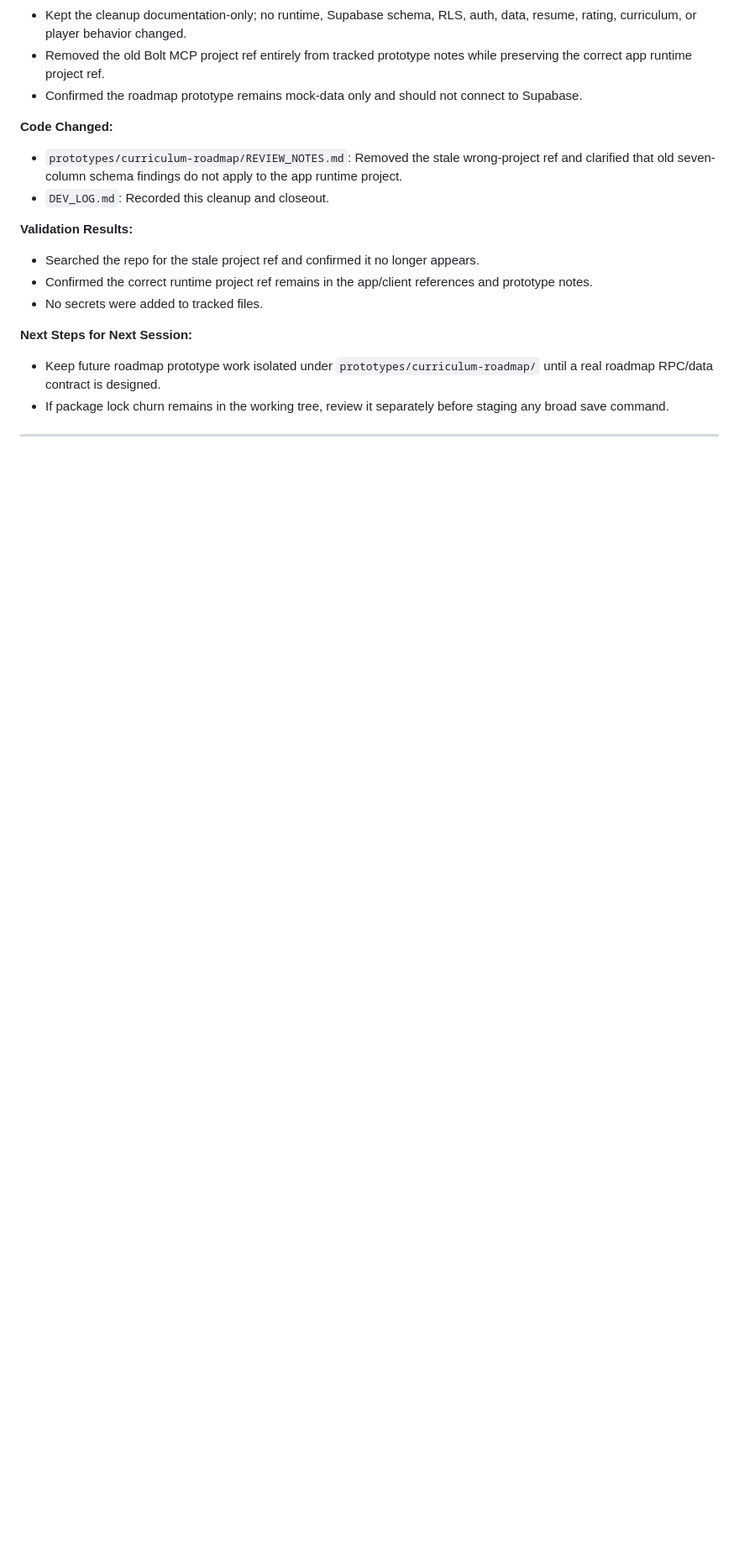
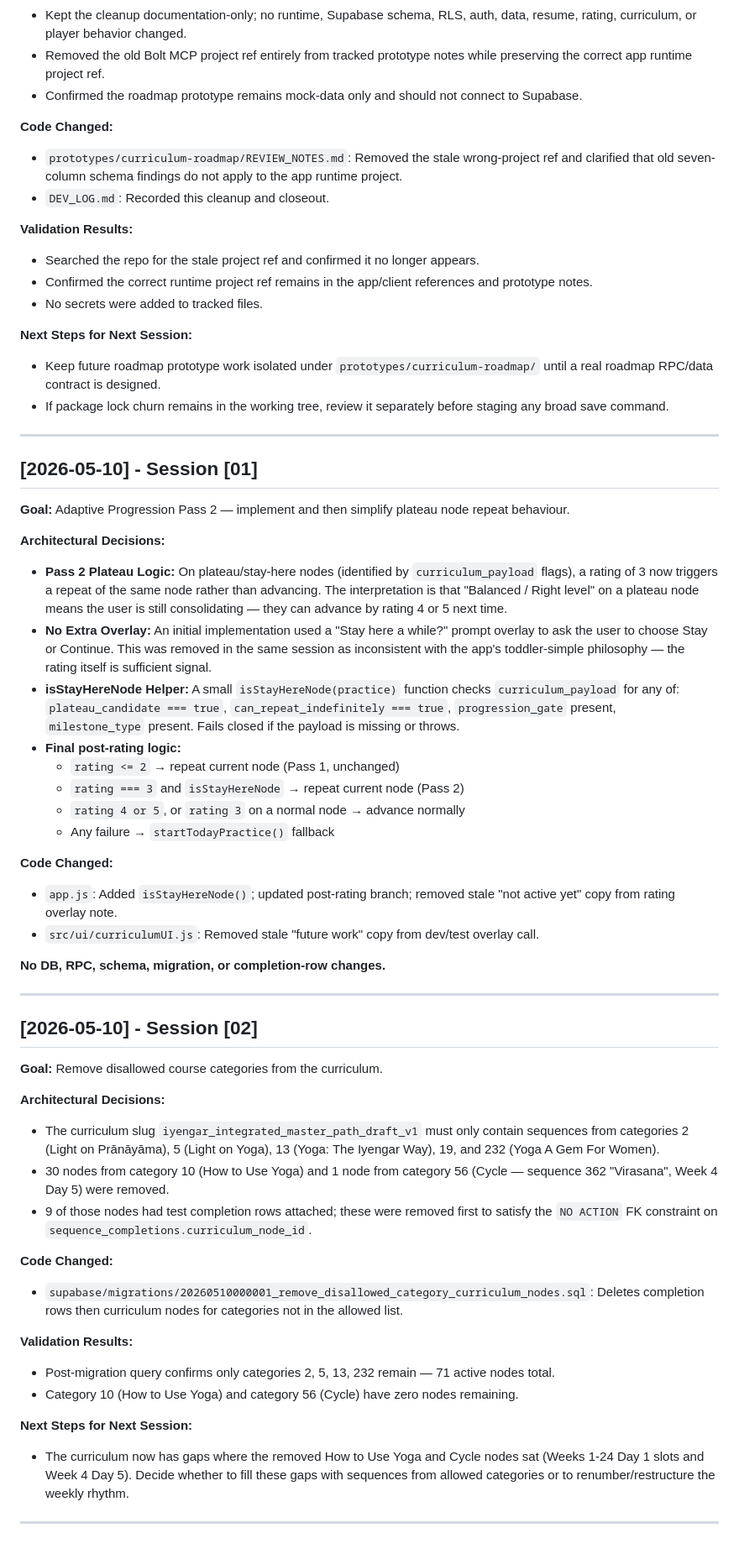
Before and after one commit to markopie/Yoga-App-Evolution, a Markdown page: DEV_LOG.md, the part around the change. Shown at 84% size. Rendered like a GitHub page; blank space fills up the shorter version.

```diff
--- a/DEV_LOG.md
+++ b/DEV_LOG.md
@@ -984,3 +984,43 @@ The source title belongs in the detail/secondary layer only. It should never be
 - Keep future roadmap prototype work isolated under `prototypes/curriculum-roadmap/` until a real roadmap RPC/data contract is designed.
 - If package lock churn remains in the working tree, review it separately before staging any broad save command.
 ---
+
+## [2026-05-10] - Session [01]
+**Goal:** Adaptive Progression Pass 2 — implement and then simplify plateau node repeat behaviour.
+
+**Architectural Decisions:**
+- **Pass 2 Plateau Logic:** On plateau/stay-here nodes (identified by `curriculum_payload` flags), a rating of 3 now triggers a repeat of the same node rather than advancing. The interpretation is that "Balanced / Right level" on a plateau node means the user is still consolidating — they can advance by rating 4 or 5 next time.
+- **No Extra Overlay:** An initial implementation used a "Stay here a while?" prompt overlay to ask the user to choose Stay or Continue. This was removed in the same session as inconsistent with the app's toddler-simple philosophy — the rating itself is sufficient signal.
+- **isStayHereNode Helper:** A small `isStayHereNode(practice)` function checks `curriculum_payload` for any of: `plateau_candidate === true`, `can_repeat_indefinitely === true`, `progression_gate` present, `milestone_type` present. Fails closed if the payload is missing or throws.
+- **Final post-rating logic:**
+  - `rating <= 2` → repeat current node (Pass 1, unchanged)
+  - `rating === 3` and `isStayHereNode` → repeat current node (Pass 2)
+  - `rating 4 or 5`, or `rating 3` on a normal node → advance normally
+  - Any failure → `startTodayPractice()` fallback
+
+**Code Changed:**
+- `app.js`: Added `isStayHereNode()`; updated post-rating branch; removed stale "not active yet" copy from rating overlay note.
+- `src/ui/curriculumUI.js`: Removed stale "future work" copy from dev/test overlay call.
+
+**No DB, RPC, schema, migration, or completion-row changes.**
+
+---
+
+## [2026-05-10] - Session [02]
+**Goal:** Remove disallowed course categories from the curriculum.
+
+**Architectural Decisions:**
+- The curriculum slug `iyengar_integrated_master_path_draft_v1` must only contain sequences from categories 2 (Light on Prānāyāma), 5 (Light on Yoga), 13 (Yoga: The Iyengar Way), 19, and 232 (Yoga A Gem For Women).
+- 30 nodes from category 10 (How to Use Yoga) and 1 node from category 56 (Cycle — sequence 362 "Virasana", Week 4 Day 5) were removed.
+- 9 of those nodes had test completion rows attached; these were removed first to satisfy the `NO ACTION` FK constraint on `sequence_completions.curriculum_node_id`.
+
+**Code Changed:**
+- `supabase/migrations/20260510000001_remove_disallowed_category_curriculum_nodes.sql`: Deletes completion rows then curriculum nodes for categories not in the allowed list.
+
+**Validation Results:**
+- Post-migration query confirms only categories 2, 5, 13, 232 remain — 71 active nodes total.
+- Category 10 (How to Use Yoga) and category 56 (Cycle) have zero nodes remaining.
+
+**Next Steps for Next Session:**
+- The curriculum now has gaps where the removed How to Use Yoga and Cycle nodes sat (Weeks 1-24 Day 1 slots and Week 4 Day 5). Decide whether to fill these gaps with sequences from allowed categories or to renumber/restructure the weekly rhythm.
+---
```
